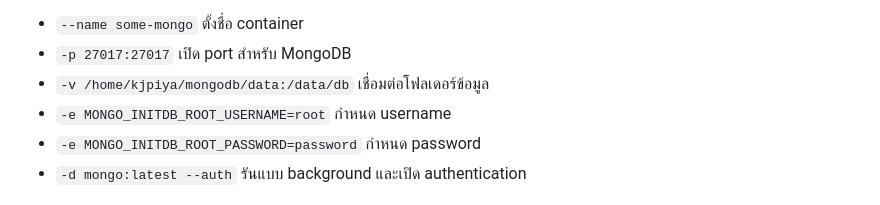
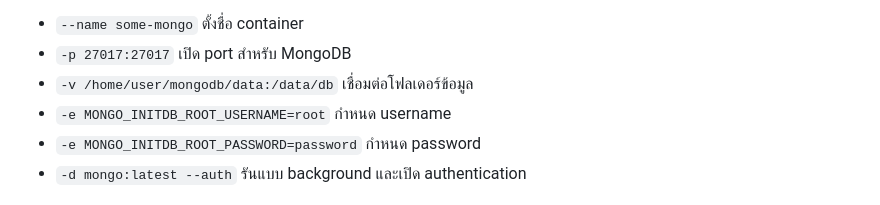
Before and after one commit to Ohmies/mongodb-password-manager, a Markdown page: README.md, the part around the change. Drawn GitHub-style.

```diff
--- a/README.md
+++ b/README.md
@@ -454,7 +454,7 @@ docker run --name some-mongo \
 
 - `--name some-mongo` ตั้งชื่อ container
 - `-p 27017:27017` เปิด port สำหรับ MongoDB
-- `-v /home/kjpiya/mongodb/data:/data/db` เชื่อมต่อโฟลเดอร์ข้อมูล
+- `-v /home/user/mongodb/data:/data/db` เชื่อมต่อโฟลเดอร์ข้อมูล
 - `-e MONGO_INITDB_ROOT_USERNAME=root` กำหนด username
 - `-e MONGO_INITDB_ROOT_PASSWORD=password` กำหนด password
 - `-d mongo:latest --auth` รันแบบ background และเปิด authentication
```
